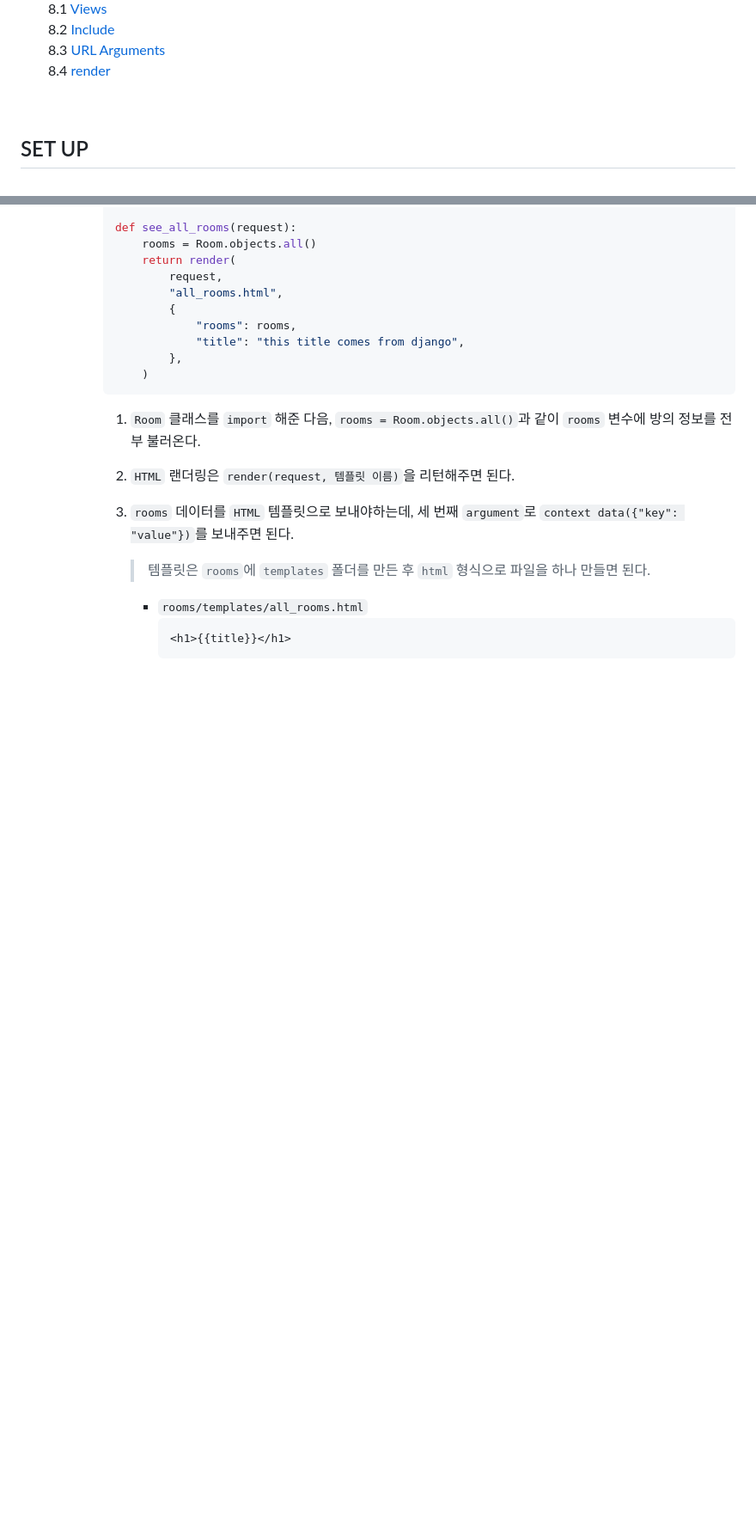
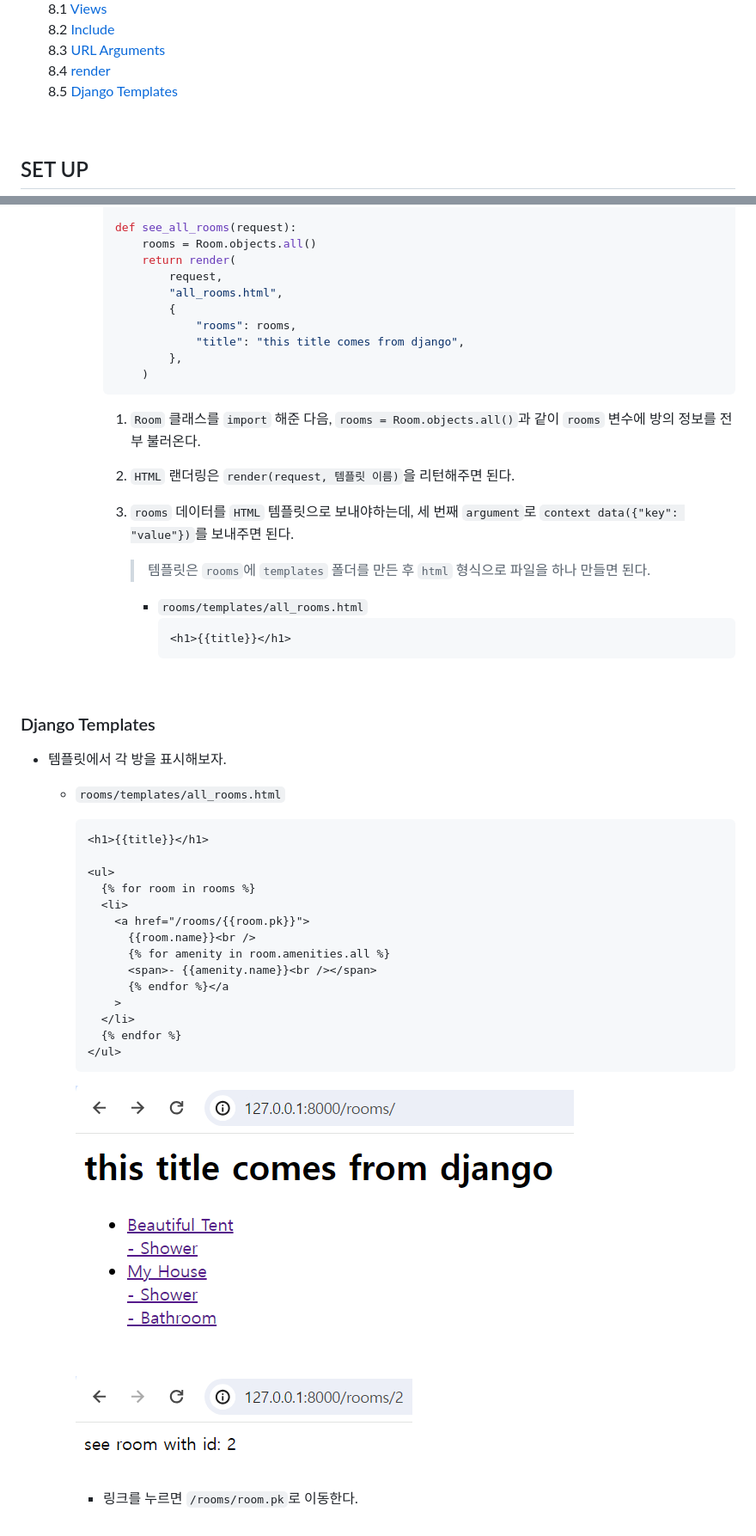
Before and after one commit to siggu/airbnb-clone, a Markdown page: backend/README.md, 2 parts joined by grey strips. Shown: that part at 86% size. Rendered like a GitHub page; pictures changed too: backend/images/templates_1.png (added), backend/images/templates_2.png (added); blank space fills up the shorter version.

Commit message:
Django Templates

````diff
--- a/backend/README.md
+++ b/backend/README.md
@@ -88,6 +88,8 @@
    8.3 [URL Arguments](#url-arguments)
    <br>
    8.4 [render](#render)
+   <br>
+   8.5 [Django Templates](#django-templates)
 
 <br>
 
@@ -2462,3 +2464,34 @@ class User(AbstractUser):
            ```html
            <h1>{{title}}</h1>
            ```
+
+<br>
+
+### Django Templates
+
+- 템플릿에서 각 방을 표시해보자.
+
+  - `rooms/templates/all_rooms.html`
+
+    ```html
+    <h1>{{title}}</h1>
+
+    <ul>
+      {% for room in rooms %}
+      <li>
+        <a href="/rooms/{{room.pk}}">
+          {{room.name}}<br />
+          {% for amenity in room.amenities.all %}
+          <span>- {{amenity.name}}<br /></span>
+          {% endfor %}</a
+        >
+      </li>
+      {% endfor %}
+    </ul>
+    ```
+
+    ![Alt text](./images/templates_1.png)
+
+    ![Alt text](./images/templates_2.png)
+
+    - 링크를 누르면 `/rooms/room.pk`로 이동한다.
````
Also changed, not shown: 1 other file.
